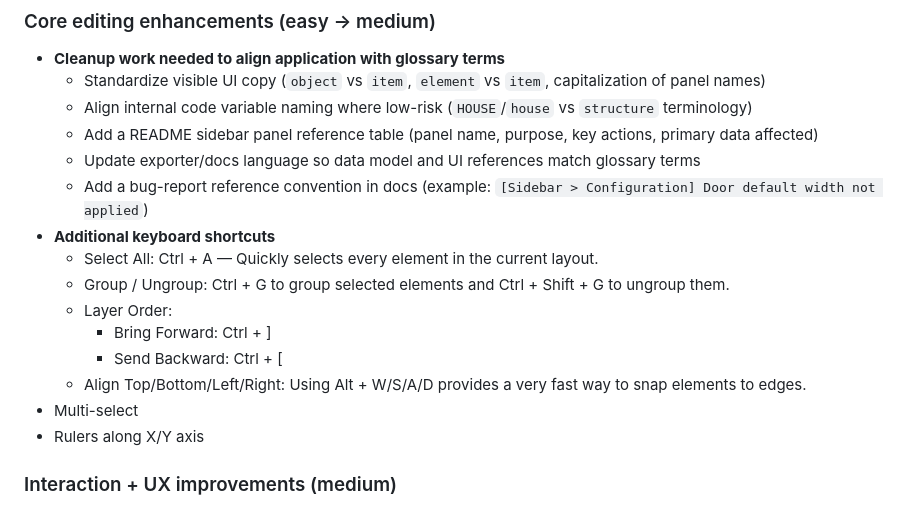
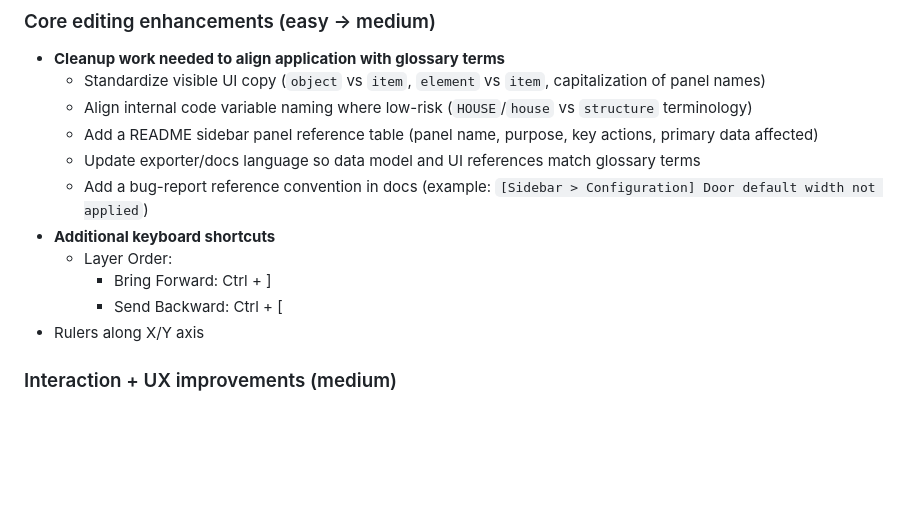
Before and after one commit to fpdavis/Structure-Forge, a Markdown page: README.md, the part around the change. Drawn GitHub-style; blank space fills up the shorter version.

```diff
--- a/README.md
+++ b/README.md
@@ -60,13 +60,9 @@ UI sections include:
   - Update exporter/docs language so data model and UI references match glossary terms
   - Add a bug-report reference convention in docs (example: `[Sidebar > Configuration] Door default width not applied`)
 - **Additional keyboard shortcuts**
-  - Select All: Ctrl + A — Quickly selects every element in the current layout.
-  - Group / Ungroup: Ctrl + G to group selected elements and Ctrl + Shift + G to ungroup them.
   - Layer Order:
     - Bring Forward: Ctrl + ]
     - Send Backward: Ctrl + [
-  - Align Top/Bottom/Left/Right: Using Alt + W/S/A/D provides a very fast way to snap elements to edges.
-- Multi-select
 - Rulers along X/Y axis
 
 ### Interaction + UX improvements (medium)
```
